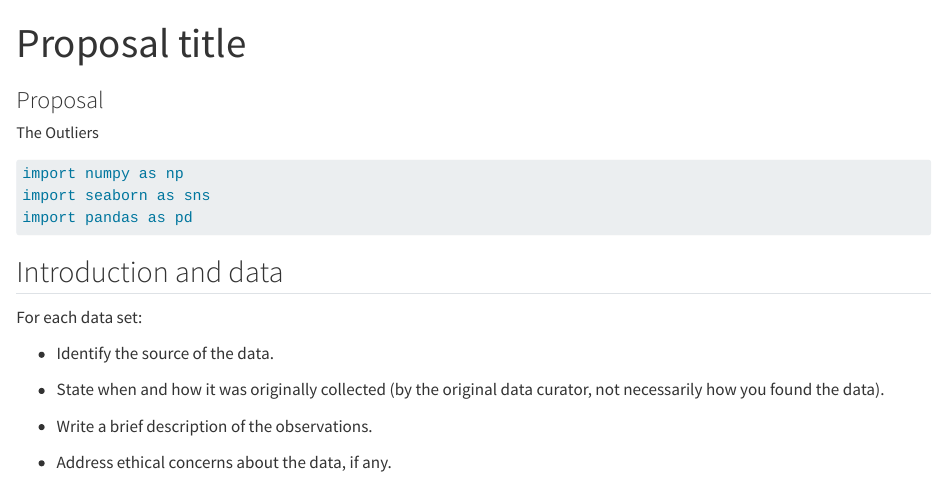
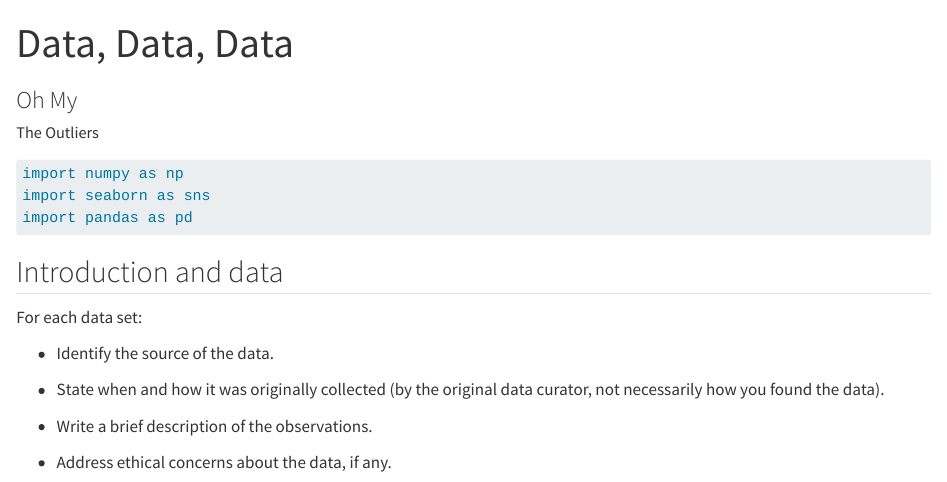
Before and after one commit to INFO-511-F24/final-project-TheOutliers, a Quarto document (proposal.qmd): the page in a window 1100 px wide, from its top. Rendered offline with R 4.5, knitr and Pandoc in place of Quarto, with nearby package versions; some code elsewhere in the file could not run offline.

```diff
--- a/proposal.qmd
+++ b/proposal.qmd
@@ -1,6 +1,6 @@
 ---
-title: "Proposal title"
-subtitle: "Proposal"
+title: "Data, Data, Data"
+subtitle: "Oh My"
 author:
   - name: "The Outliers"
     affiliations:
```
Also changed, not shown: 1 other file.
